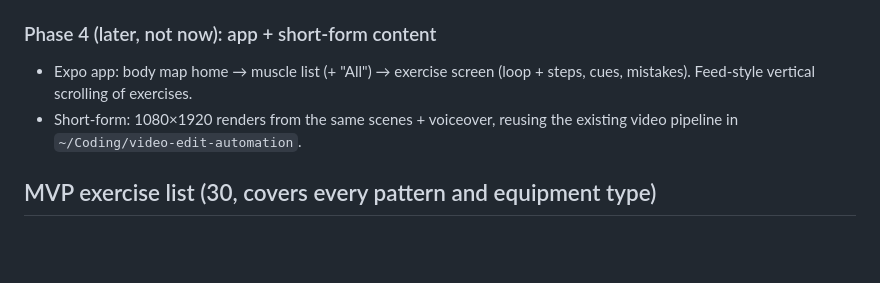
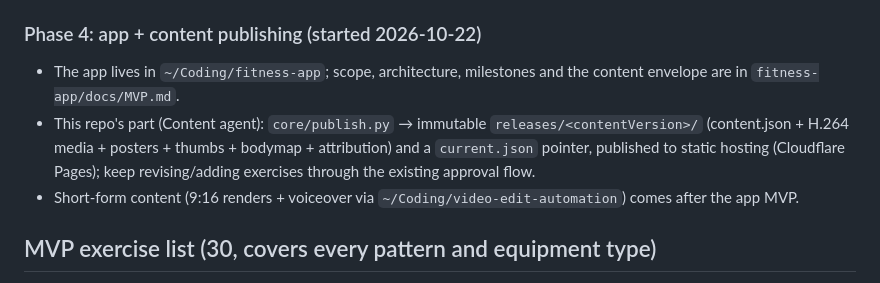
Before and after one commit to oktayshakirov/fitness-automation, a Markdown page: plan.md, the part around the change. Rendered like a GitHub page; blank space fills up the shorter version.

Commit message:
Point Phase 4 at the app MVP plan and content publishing

```diff
--- a/plan.md
+++ b/plan.md
@@ -137,11 +137,15 @@ Muscle names = the 17 groups in `core/look.py: GROUPS` (free-exercise-db names).
 - Review page: `review/index.html` with every loop + its spec + muscle list, so the
   user (and later a trainer) can approve exercises; approval writes `approved: true`.
 
-### Phase 4 (later, not now): app + short-form content
-- Expo app: body map home → muscle list (+ "All") → exercise screen (loop + steps,
-  cues, mistakes). Feed-style vertical scrolling of exercises.
-- Short-form: 1080×1920 renders from the same scenes + voiceover, reusing the existing
-  video pipeline in `~/Coding/video-edit-automation`.
+### Phase 4: app + content publishing (started 2026-10-22)
+- The app lives in `~/Coding/fitness-app`; scope, architecture, milestones and the
+  content envelope are in `fitness-app/docs/MVP.md`.
+- This repo's part (Content agent): `core/publish.py` → immutable
+  `releases/<contentVersion>/` (content.json + H.264 media + posters + thumbs +
+  bodymap + attribution) and a `current.json` pointer, published to static hosting
+  (Cloudflare Pages); keep revising/adding exercises through the existing approval flow.
+- Short-form content (9:16 renders + voiceover via `~/Coding/video-edit-automation`)
+  comes after the app MVP.
 
 ## MVP exercise list (30, covers every pattern and equipment type)
 
```
